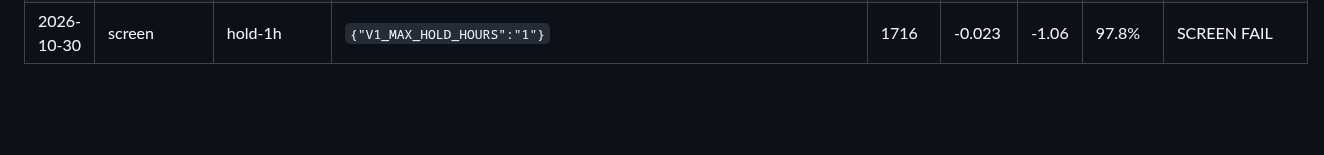
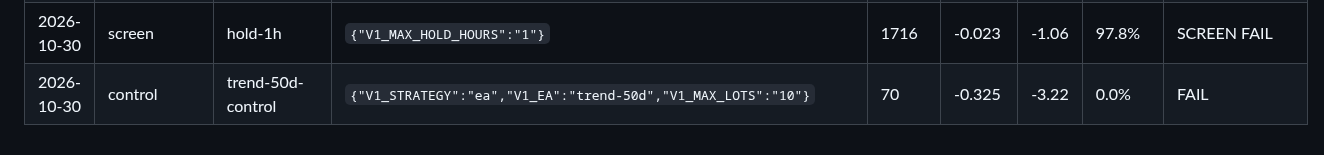
Before and after one commit to trentrafferty2001-svg/ictbot-tests, a Markdown page: tools/replay/VARIANTS.md, the part around the change. Rendered like a GitHub page; blank space fills up the shorter version.

Commit message:
Replay log: trend-50d-control (portfolio-control) [skip ci] [skip render]

```diff
--- a/tools/replay/VARIANTS.md
+++ b/tools/replay/VARIANTS.md
@@ -47,3 +47,4 @@ Every replay run, in order. The number of rows is the number of tries — the mo
 | 2026-10-30 | screen | asian-bench | `{"V1_ENTRY":"asian_breakout"}` | 122 | -0.345 | -3.62 | 0.1% | TOO FEW TRADES |
 | 2026-10-30 | rest | asian-fade | `{"V1_ENTRY":"asian_fade"}` | 13 | +0.392 | 0.94 | — | PART OF DEVELOPMENT — judge it together with its screen run |
 | 2026-10-30 | screen | hold-1h | `{"V1_MAX_HOLD_HOURS":"1"}` | 1716 | -0.023 | -1.06 | 97.8% | SCREEN FAIL |
+| 2026-10-30 | control | trend-50d-control | `{"V1_STRATEGY":"ea","V1_EA":"trend-50d","V1_MAX_LOTS":"10"}` | 70 | -0.325 | -3.22 | 0.0% | FAIL |
```
